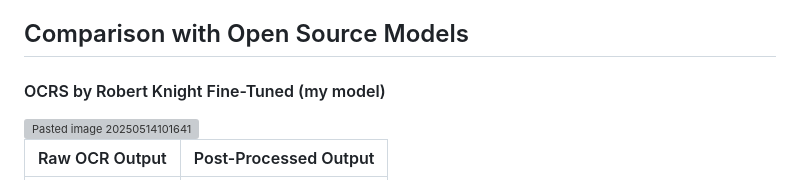
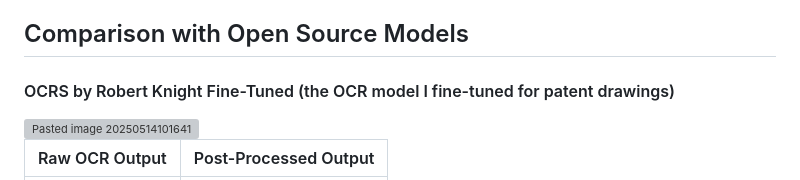
Before and after one commit to sbkapelner/ocr_app, a Markdown page: README.md, the part around the change. Drawn GitHub-style; grey boxes are pictures that could not be loaded.

```diff
--- a/README.md
+++ b/README.md
@@ -51,7 +51,7 @@ I built some software that is still in its early stages and I'm looking to prese
 - CER
 
 ## Comparison with Open Source Models
-#### OCRS by Robert Knight Fine-Tuned (my model)
+#### OCRS by Robert Knight Fine-Tuned (the OCR model I fine-tuned for patent drawings)
 <img width="781" height="498" alt="Pasted image 20250514101641" src="https://github.com/user-attachments/assets/d0575d60-b0dc-4a07-9563-3c7a5286980d" />
 
 
```
